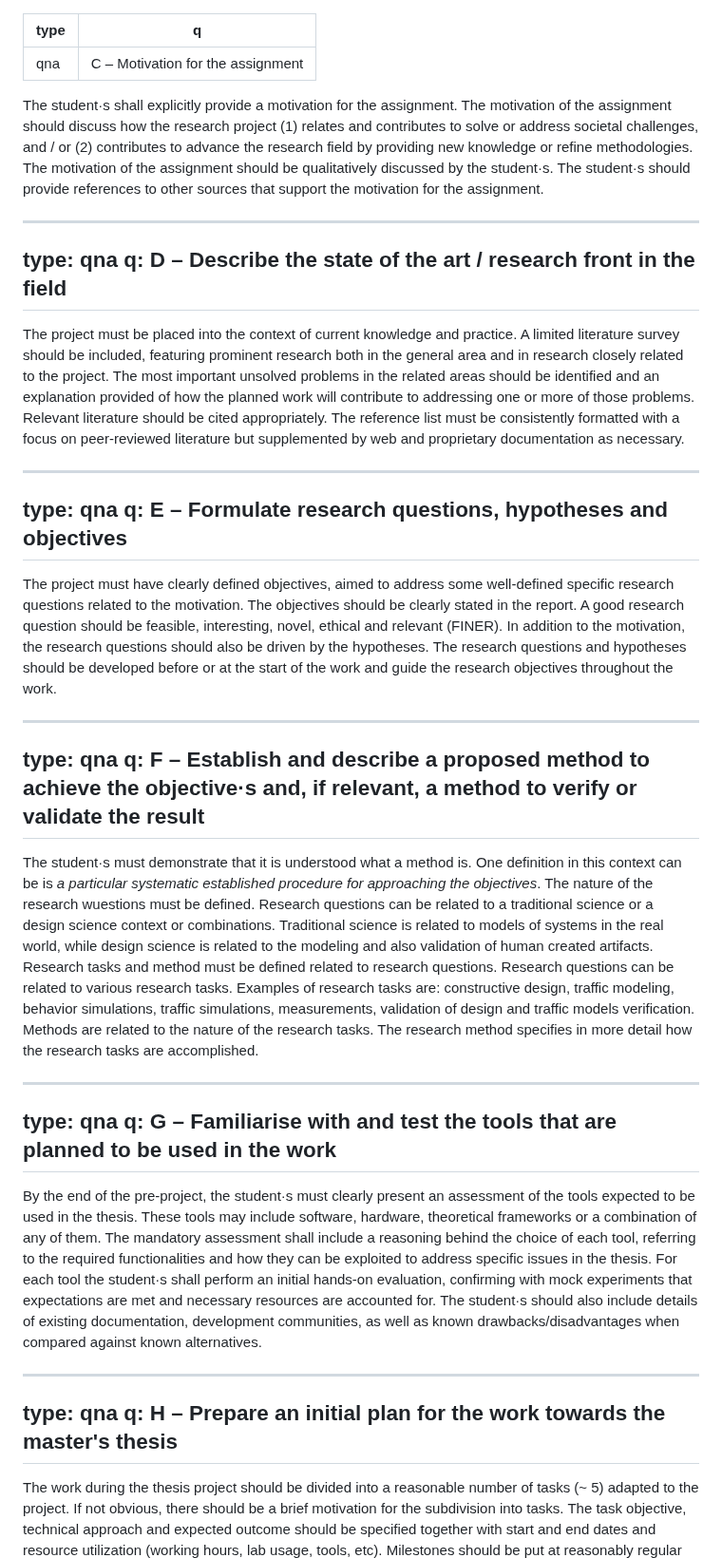
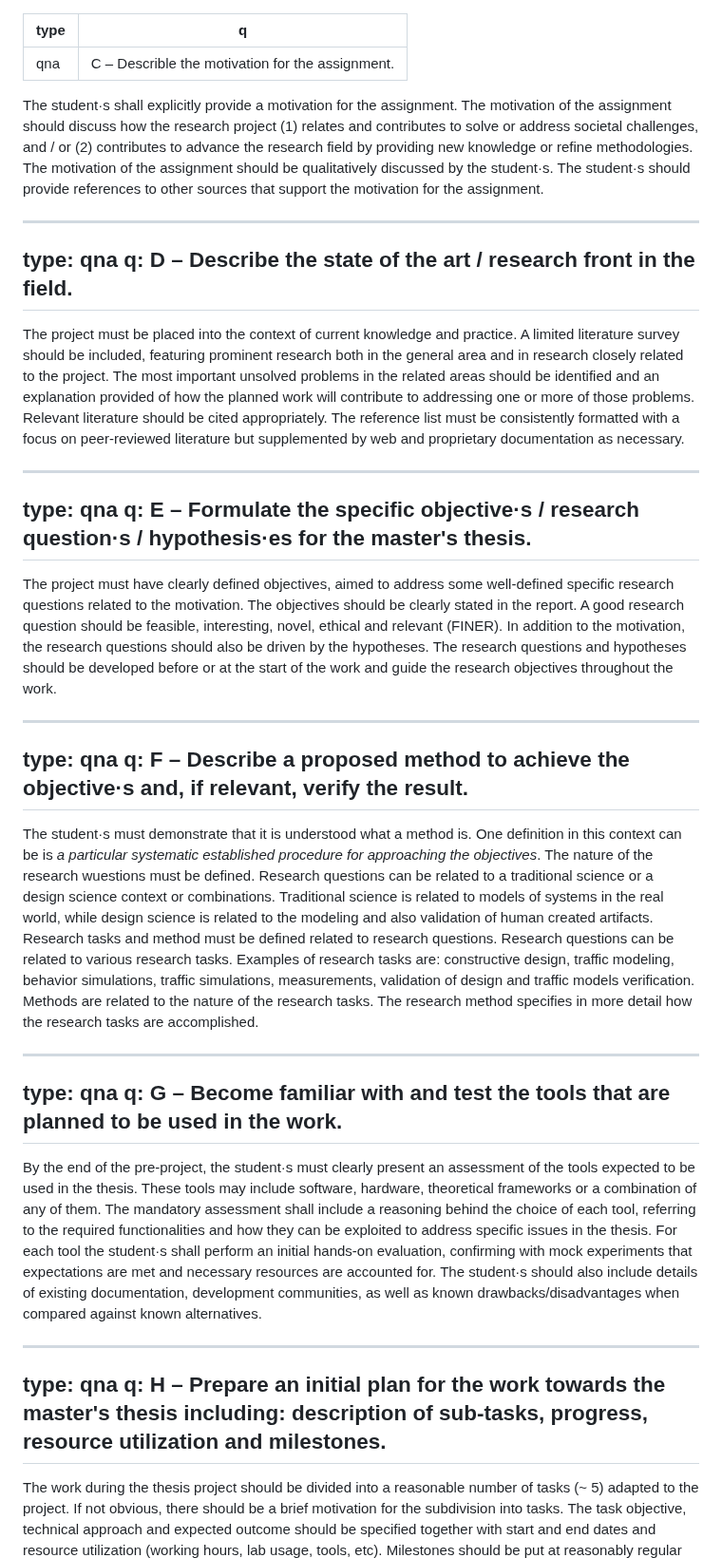
Before and after one commit to falkr/iik-edu, a Markdown page: pages/eval-criteria-TTM4502.md, the part around the change. Shown at 95% size. GitHub-like rendering.

Commit message:
update the wording of the work item for 23/24

```diff
--- a/pages/eval-criteria-TTM4502.md
+++ b/pages/eval-criteria-TTM4502.md
@@ -1,40 +1,40 @@
 ---
 type: qna
-q: C – Motivation for the assignment
+q: C – Describle the motivation for the assignment.
 ---
 The student·s shall explicitly provide a motivation for the assignment. The motivation of the assignment should discuss how the research project (1) relates and contributes to solve or address societal challenges, and / or (2) contributes to advance the research field by providing new knowledge or refine methodologies. The motivation of the assignment should be qualitatively discussed by the student·s. The student·s should provide references to other sources that support the motivation for the assignment.
 
 
 ---
 type: qna
-q: D – Describe the state of the art / research front in the field
+q: D – Describe the state of the art / research front in the field.
 ---
 The project must be placed into the context of current knowledge and practice. A limited literature survey should be included, featuring prominent research both in the general area and in research closely related to the project. The most important unsolved problems in the related areas should be identified and an explanation provided of how the planned work will contribute to addressing one or more of those problems. Relevant literature should be cited appropriately. The reference list must be consistently formatted with a focus on peer-reviewed literature but supplemented by web and proprietary documentation as necessary.
 
 
 ---
 type: qna
-q: E – Formulate research questions, hypotheses and objectives
+q: E – Formulate the specific objective·s / research question·s / hypothesis·es for the master's thesis.
 ---
 The project must have clearly defined objectives, aimed to address some well-defined specific research questions related to the motivation. The objectives should be clearly stated in the report. A good research question should be feasible, interesting, novel, ethical and relevant (FINER). In addition to the motivation, the research questions should also be driven by the hypotheses. The research questions and hypotheses should be developed before or at the start of the work and guide the research objectives throughout the work.
 
 
 ---
 type: qna
-q: F – Establish and describe a proposed method to achieve the objective·s and, if relevant, a method to verify or validate the result
+q: F – Describe a proposed method to achieve the objective·s and, if relevant, verify the result.
 ---
 The student·s must demonstrate that it is understood what a method is.  One definition in this context can be is *a particular systematic established procedure for approaching the objectives*. The nature of the research wuestions must be defined. Research questions can be related to a traditional science or a design science context or combinations. Traditional science is related to models of systems in the real world, while design science is related to the modeling and also validation of human created artifacts. Research tasks and method must be defined related to research questions. Research questions can be related to various research tasks. Examples of research tasks are: constructive design, traffic modeling, behavior simulations, traffic simulations, measurements, validation of design and traffic models verification. Methods are related to the nature of the research tasks. The research method specifies in more detail how the research tasks are accomplished.
 
 
 ---
 type: qna
-q: G – Familiarise with and test the tools that are planned to be used in the work
+q: G – Become familiar with and test the tools that are planned to be used in the work.
 ---
 By the end of the pre-project, the student·s must clearly present an assessment of the tools expected to be used in the thesis. These tools may include software, hardware, theoretical frameworks or a combination of any of them. The mandatory assessment shall include a reasoning behind the choice of each tool, referring to the required functionalities and how they can be exploited to address specific issues in the thesis. For each tool the student·s shall perform an initial hands-on evaluation, confirming with mock experiments that expectations are met and necessary resources are accounted for. The student·s should also include details of existing documentation, development communities, as well as known drawbacks/disadvantages when compared against known alternatives.
 
 
 ---
 type: qna
-q: H – Prepare an initial plan for the work towards the master's thesis
+q: H – Prepare an initial plan for the work towards the master's thesis including: description of sub-tasks, progress, resource utilization and milestones.
 ---
 The work during the thesis project should be divided into a reasonable number of tasks (~ 5) adapted to the project. If not obvious, there should be a brief motivation for the subdivision into tasks. The task objective, technical approach and expected outcome should be specified together with start and end dates and resource utilization (working hours, lab usage, tools, etc). Milestones should be put at reasonably regular intervals (~ average 3rd week, at end of tasks) where specific intermediate results should be ready. Milestones should enable tracking of the progress of the work. Dependencies between tasks and if relevant external input, should be identified. Visual support, e.g., as a Gantt diagram, is a pre. Potential risks should be identified and if significant, means to deal with them should be outlined.
```
